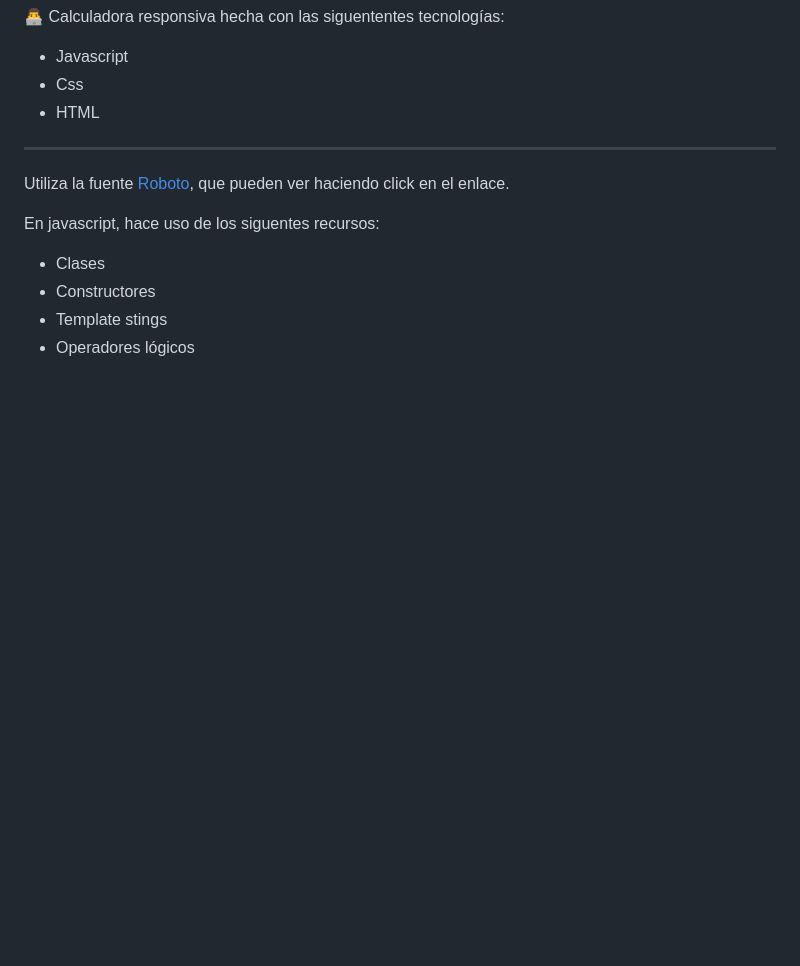
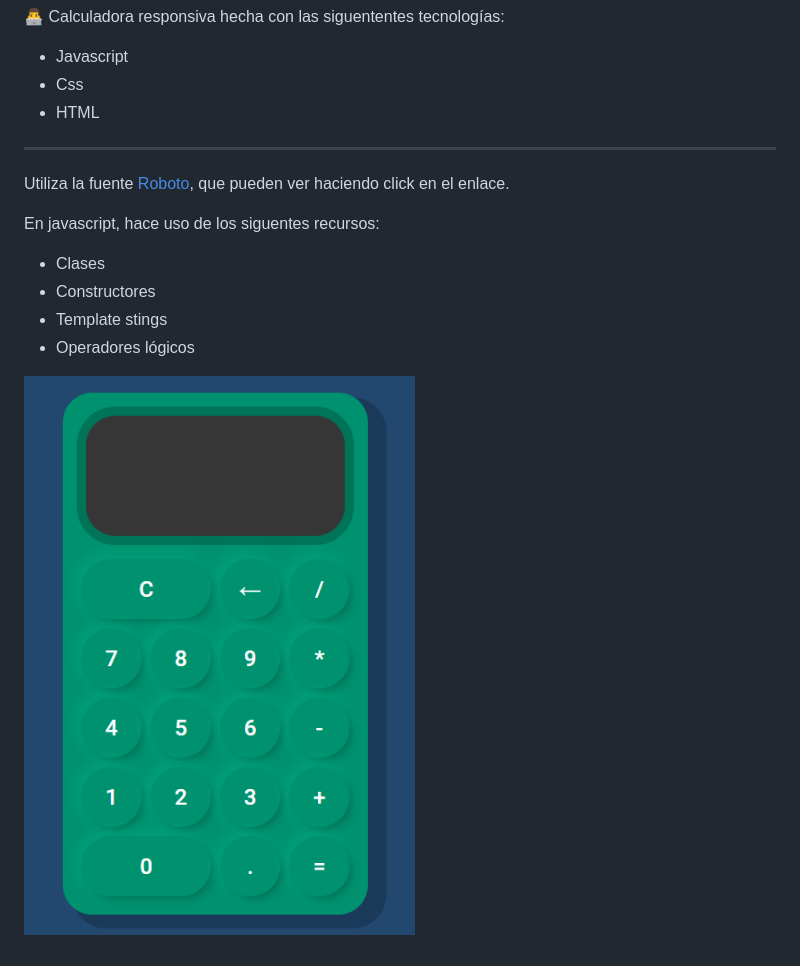
Before and after one commit to FacuDuarte/calculadora-js, a Markdown page: README.md, the part around the change. GitHub-like rendering; pictures changed too: assets/screen-calculadora.png (added); blank space fills up the shorter version.

Commit message:
Se agrega screenshot en readme de la pagina

```diff
--- a/README.md
+++ b/README.md
@@ -16,3 +16,5 @@ En javascript, hace uso de los siguentes recursos:
 - Constructores
 - Template stings
 - Operadores lógicos
+
+![Screenshot de como se ve la página](assets/screen-calculadora.png)
```
